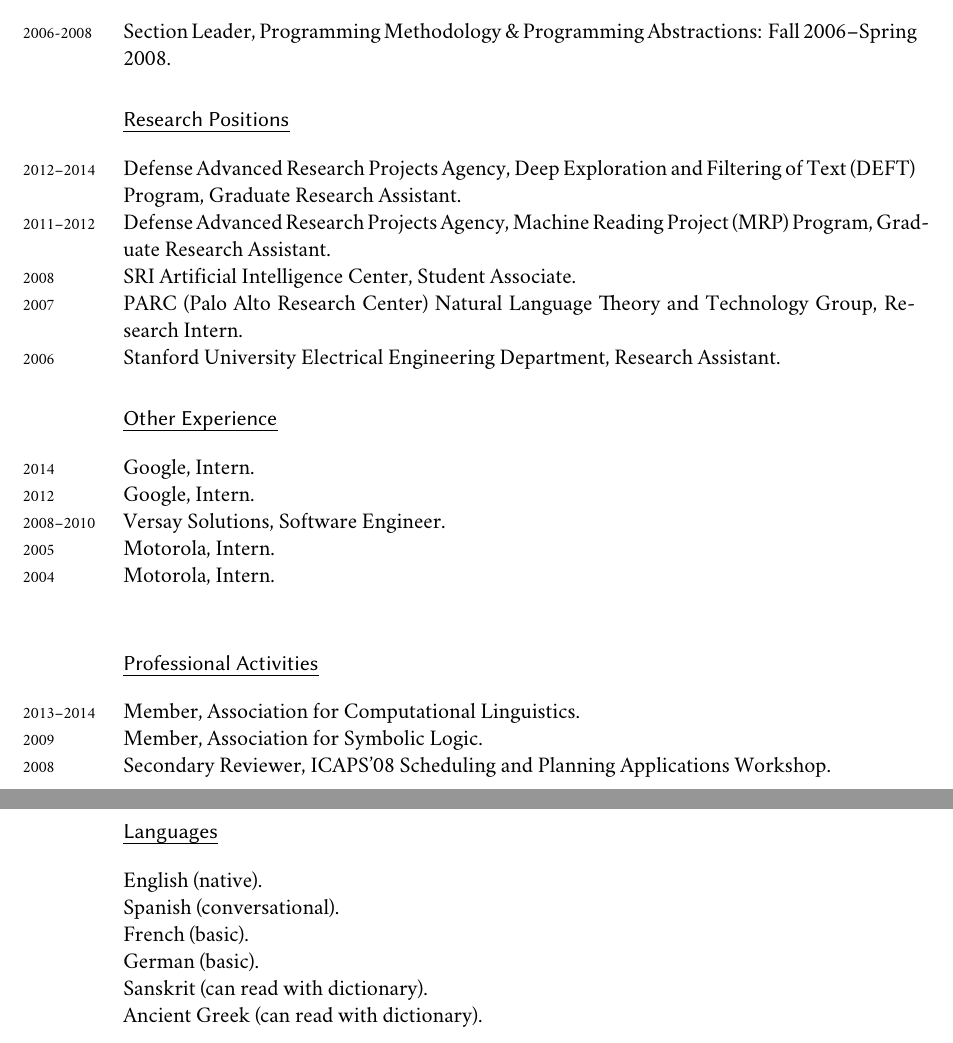
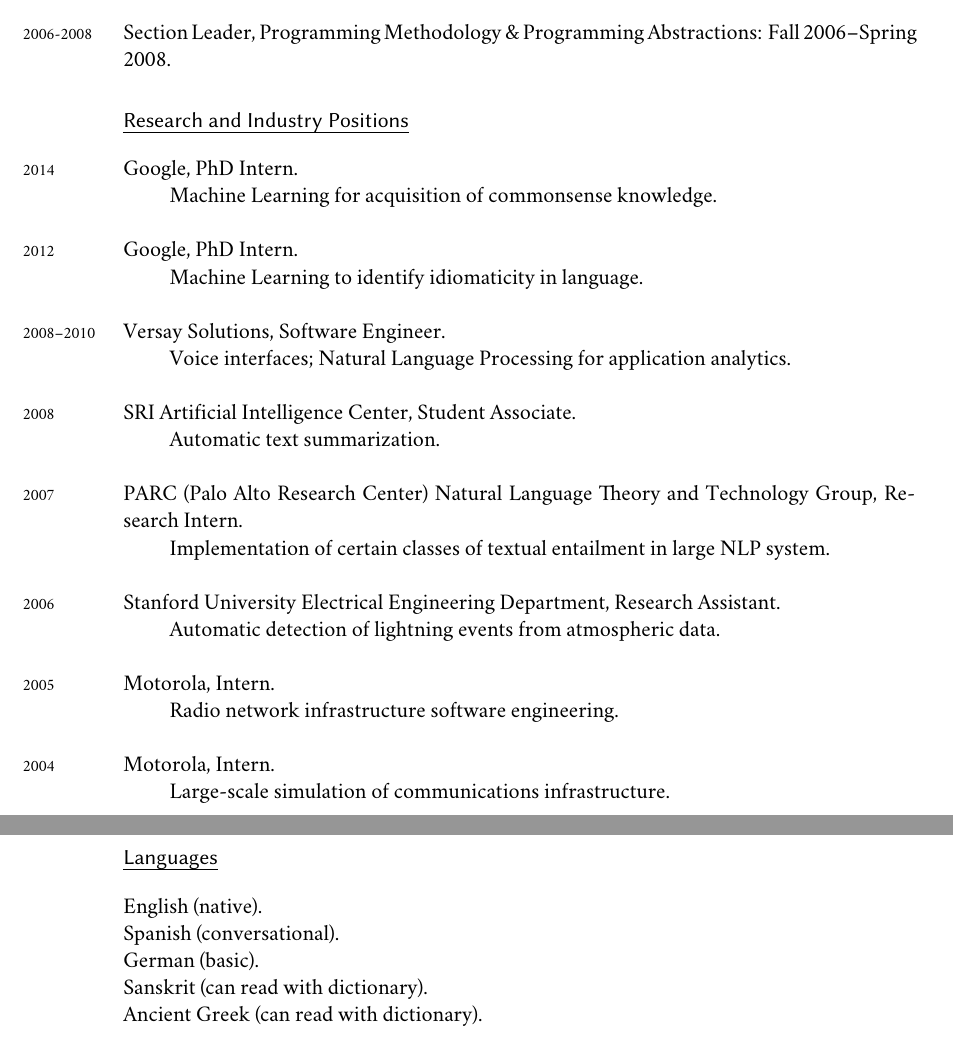
Before and after one commit to carlvlewis/academic_cv, a LaTeX CV (kpich_cv.tex): two parts of pages 2 and 3 of 3, joined at a grey line, cut so that both start at the same text. Compiled offline with XeLaTeX; a missing font is replaced by an installed copy or a similar font.

Commit message:
some changes

```diff
--- a/kpich_cv.tex
+++ b/kpich_cv.tex
@@ -45,7 +45,7 @@
 \setlength{\marginparsep}{7pt} % Slightly increase the distance of the margin years from the contant
 \reversemarginpar
 
-\usepackage[xetex, bookmarks, colorlinks, breaklinks, pdftitle={Albert Einstein - vita},pdfauthor={Albert Einstein}]{hyperref} % PDF setup - set your name and the title of the document to be incorporated into the final PDF file meta-information
+\usepackage[xetex, bookmarks, colorlinks, breaklinks, pdftitle={Karl Pichotta CV},pdfauthor={Karl Pichotta}]{hyperref} % PDF setup - set your name and the title of the document to be incorporated into the final PDF file meta-information
 \hypersetup{linkcolor=blue,citecolor=blue,filecolor=black,urlcolor=MidnightBlue} % Link colors
 
 %----------------------------------------------------------------------------------------
@@ -173,43 +173,70 @@
 
 
 
-\section*{Research Positions}
+\section*{Research and Industry Positions}
 
-\years{2012--2014}Defense Advanced Research Projects Agency, Deep Exploration and Filtering of Text (DEFT) Program, Graduate Research Assistant.\\
-\years{2011--2012}Defense Advanced Research Projects Agency, Machine Reading Project (MRP) Program, Graduate Research Assistant.\\
+%\years{2012--2014}Defense Advanced Research Projects Agency, Deep Exploration and Filtering of Text (DEFT) Program, Graduate Research Assistant.\\
+%\years{2011--2012}Defense Advanced Research Projects Agency, Machine Reading Project (MRP) Program, Graduate Research Assistant.\\
+
+\years{2014} Google, PhD Intern. \\
+\phantom{xxxx} Machine Learning for acquisition of commonsense
+knowledge. \\
+
+\years{2012} Google, PhD Intern. \\
+\phantom{xxxx} Machine Learning to identify idiomaticity in language. \\
+
+\years{2008--2010} Versay Solutions, Software Engineer.\\
+\phantom{xxxx} \mbox{Voice interfaces; Natural Language Processing for
+application analytics.} \\
+
 \years{2008}SRI Artificial Intelligence Center, Student Associate.\\
+\phantom{xxxx} Automatic text summarization. \\
+
 \years{2007}PARC (Palo Alto Research Center) Natural Language Theory and Technology Group, Research Intern. \\
-\years{2006}Stanford University Electrical Engineering Department, Research Assistant.
+\phantom{xxxx} Implementation of certain classes of textual entailment in
+large NLP system. \\
+
+\years{2006}Stanford University Electrical Engineering Department, Research Assistant. \\
+\phantom{xxxx} Automatic detection of lightning events from atmospheric data. \\
+
+\years{2005} Motorola, Intern. \\
+\phantom{xxxx} Radio network infrastructure software engineering. \\
+
+\years{2004} Motorola, Intern. \\
+\phantom{xxxx} Large-scale simulation of communications infrastructure.
 
 
 
-\section*{Other Experience}
-
-\years{2014} Google, Intern. \\
-\years{2012} Google, Intern. \\
-\years{2008--2010}Versay Solutions, Software Engineer.\\
-\years{2005} Motorola, Intern. \\
-\years{2004} Motorola, Intern. \\
+%\section*{Other Experience}
+%
+%\years{2014} Google, Intern. \\
+%\years{2012} Google, Intern. \\
+%\years{2008--2010}Versay Solutions, Software Engineer.\\
+%\years{2005} Motorola, Intern. \\
+%\years{2004} Motorola, Intern. \\
 
 
 
 
-\section*{Professional Activities}
-\years{2013--2014}Member, Association for Computational Linguistics.\\
-\years{2009}Member, Association for Symbolic Logic.\\
-\years{2008}Secondary Reviewer,
-ICAPS'08 Scheduling and Planning Applications Workshop.
+%\section*{Professional Activities}
+%\years{2014}Secondary Reviewer,
+%AAAI-15
+%\years{2013--2014}Member, Association for Computational Linguistics.\\
+%\years{2009}Member, Association for Symbolic Logic.\\
+%\years{2008}Secondary Reviewer,
+%ICAPS'08 Scheduling and Planning Applications Workshop.
 
 %\section*{Departmental Service}
-%\years{2012} Forum for Artificial Intelligence coordinator.\\
-%\years{2012} Deep Exploration and Filtering of Text (DEFT) reading group coordinator.\\
-%\years{2011}Machine Reading Project (MRP) reading group coordinator.
+%\years{2014} Co-coordinator, Methods and Algorithms with Priors (MAP) reading group, on Bayesian methods in Machine Learning..\\
+%\years{2012--2014} Coordinator, Forum for Artificial Intelligence lecture series.\\
+%\years{2012} Coordinator, Deep Exploration and Filtering of Text (DEFT) reading group.\\
+%\years{2011} Coordinator, Machine Reading Project (MRP) reading group.
 
 
 \section*{Languages}
 \years{}English (native).\\
 \years{}Spanish (conversational).\\
-\years{}French (basic). \\
+%\years{}French (basic). \\
 \years{}German (basic). \\
 \years{}Sanskrit (can read with dictionary).\\
 \years{}Ancient Greek (can read with dictionary).
```
Also changed, not shown: kpich_cv.pdf, kpich_cv.tex (2 more changed lines).
